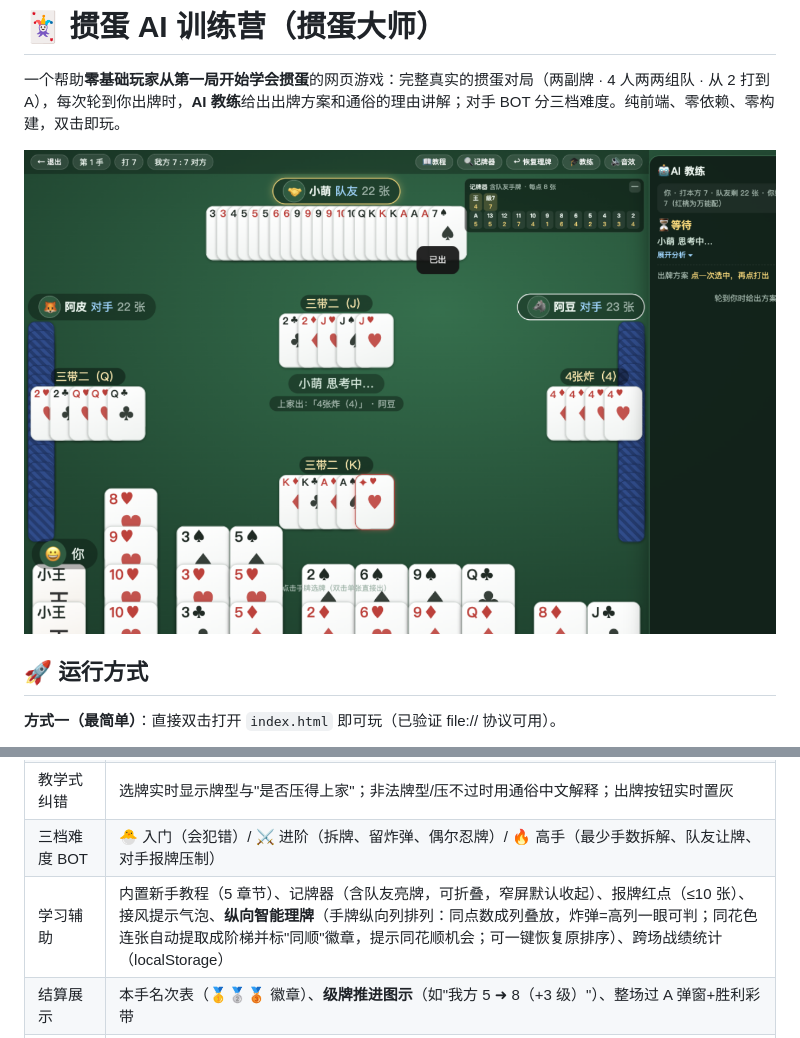
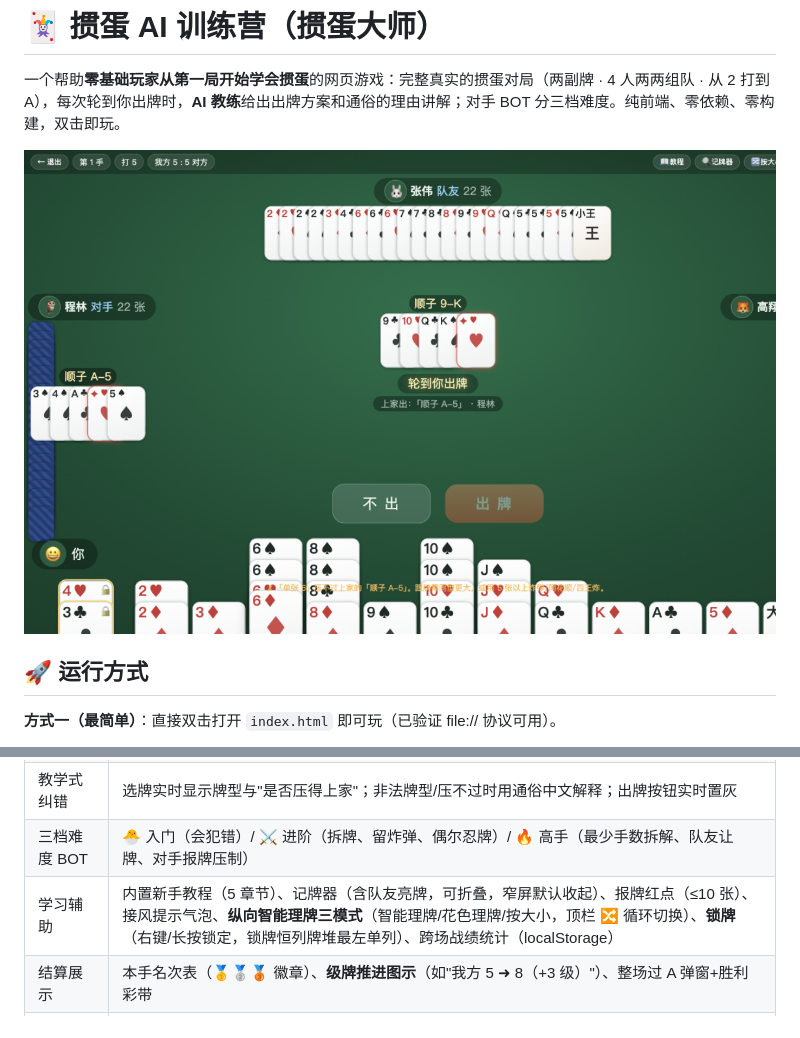
Before and after one commit to studyguy/guandan-master-glm, a Markdown page: README.md, 2 parts joined by grey strips. GitHub-like rendering; pictures changed too: docs/img/game-1400.png.

```diff
--- a/README.md
+++ b/README.md
@@ -30,7 +30,7 @@ node test/sim.js
 | 🎓 AI 教练侧边栏 | 局势概览 + 可折叠中文分析 + **可点选方案列表**（推荐恒第一；两段式：点一次选中、再点打出）；桌面停靠右侧，移动端为顶部"教练"开关控制的抽屉，打完自动收起 |
 | 教学式纠错 | 选牌实时显示牌型与"是否压得上家"；非法牌型/压不过时用通俗中文解释；出牌按钮实时置灰 |
 | 三档难度 BOT | 🐣 入门（会犯错）/ ⚔️ 进阶（拆牌、留炸弹、偶尔忍牌）/ 🔥 高手（最少手数拆解、队友让牌、对手报牌压制） |
-| 学习辅助 | 内置新手教程（5 章节）、记牌器（含队友亮牌，可折叠，窄屏默认收起）、报牌红点（≤10 张）、接风提示气泡、**纵向智能理牌**（手牌纵向列排列：同点数成列叠放，炸弹=高列一眼可判；同花色连张自动提取成阶梯并标"同顺"徽章，提示同花顺机会；可一键恢复原排序）、跨场战绩统计（localStorage） |
+| 学习辅助 | 内置新手教程（5 章节）、记牌器（含队友亮牌，可折叠，窄屏默认收起）、报牌红点（≤10 张）、接风提示气泡、**纵向智能理牌三模式**（智能理牌/花色理牌/按大小，顶栏 🔀 循环切换）、**锁牌**（右键/长按锁定，锁牌恒列牌堆最左单列）、跨场战绩统计（localStorage） |
 | 结算展示 | 本手名次表（🥇🥈🥉 徽章）、**级牌推进图示**（如"我方 5 ➜ 8（+3 级）"）、整场过 A 弹窗+胜利彩带 |
 | 交互增强 | 双击手牌单张直接出、键盘快捷键（空格=出牌 / P=不出 / Esc=重选）、"要不起"按钮脉动提醒、过牌气泡 |
 | 多端适配 | 桌面（≥1025px）/ 窄屏抽屉 / 横屏手机紧凑档 / 超矮视口降级 / 竖屏旋转提示；手牌与对手扇形按视口动态压缩不溢出 |
```
Also changed, not shown: PROGRESS.md (+1 -0 lines), 4 other files.
